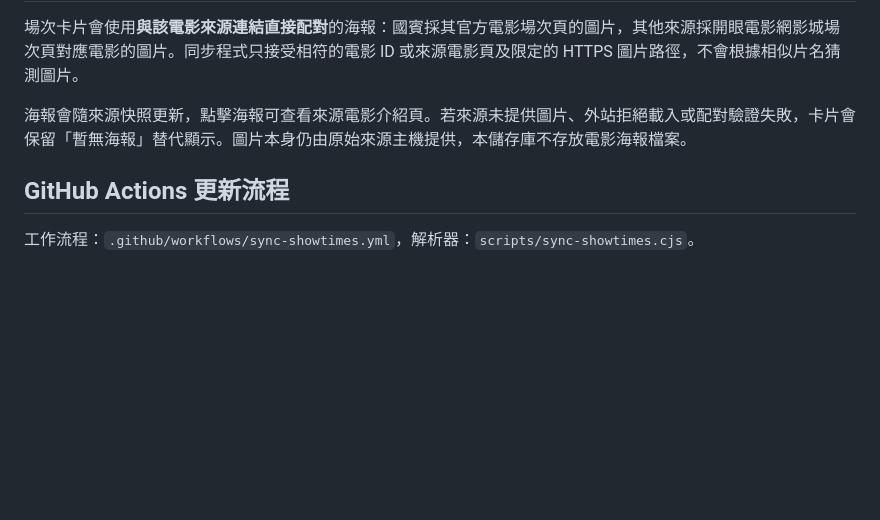
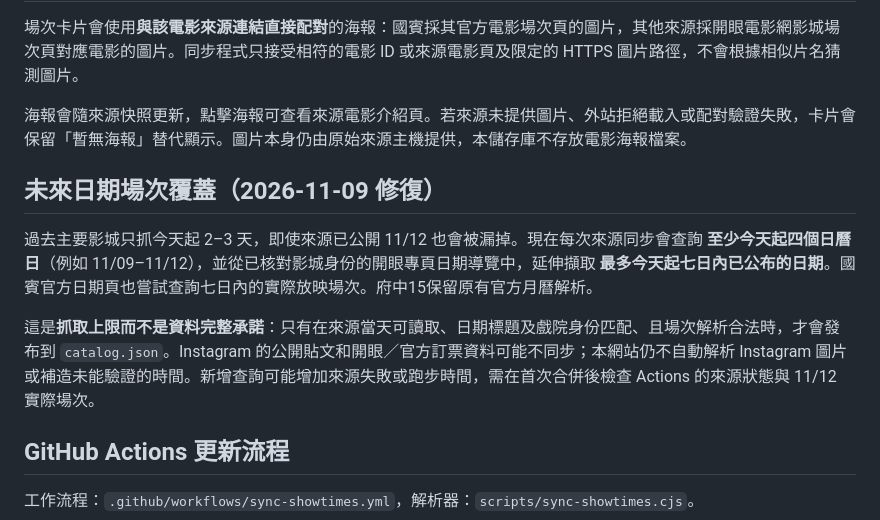
Before and after one commit to Ed-Lam-11111010010/taipei-movie-checker, a Markdown page: README.md, the part around the change. GitHub-like rendering; blank space fills up the shorter version.

Commit message:
Explain source-published future showtime coverage and limitations

```diff
--- a/README.md
+++ b/README.md
@@ -66,6 +66,12 @@ GitHub Pages 會在進入網站時讀取同目錄的 `catalog.json`，**預設
 
 海報會隨來源快照更新，點擊海報可查看來源電影介紹頁。若來源未提供圖片、外站拒絕載入或配對驗證失敗，卡片會保留「暫無海報」替代顯示。圖片本身仍由原始來源主機提供，本儲存庫不存放電影海報檔案。
 
+## 未來日期場次覆蓋（2026-11-09 修復）
+
+過去主要影城只抓今天起 2–3 天，即使來源已公開 11/12 也會被漏掉。現在每次來源同步會查詢 **至少今天起四個日曆日**（例如 11/09–11/12），並從已核對影城身份的開眼專頁日期導覽中，延伸擷取 **最多今天起七日內已公布的日期**。國賓官方日期頁也嘗試查詢七日內的實際放映場次。府中15保留原有官方月曆解析。
+
+這是**抓取上限而不是資料完整承諾**：只有在來源當天可讀取、日期標題及戲院身份匹配、且場次解析合法時，才會發布到 `catalog.json`。Instagram 的公開貼文和開眼／官方訂票資料可能不同步；本網站仍不自動解析 Instagram 圖片或補造未能驗證的時間。新增查詢可能增加來源失敗或跑步時間，需在首次合併後檢查 Actions 的來源狀態與 11/12 實際場次。
+
 ## GitHub Actions 更新流程
 
 工作流程：`.github/workflows/sync-showtimes.yml`，解析器：`scripts/sync-showtimes.cjs`。
```
